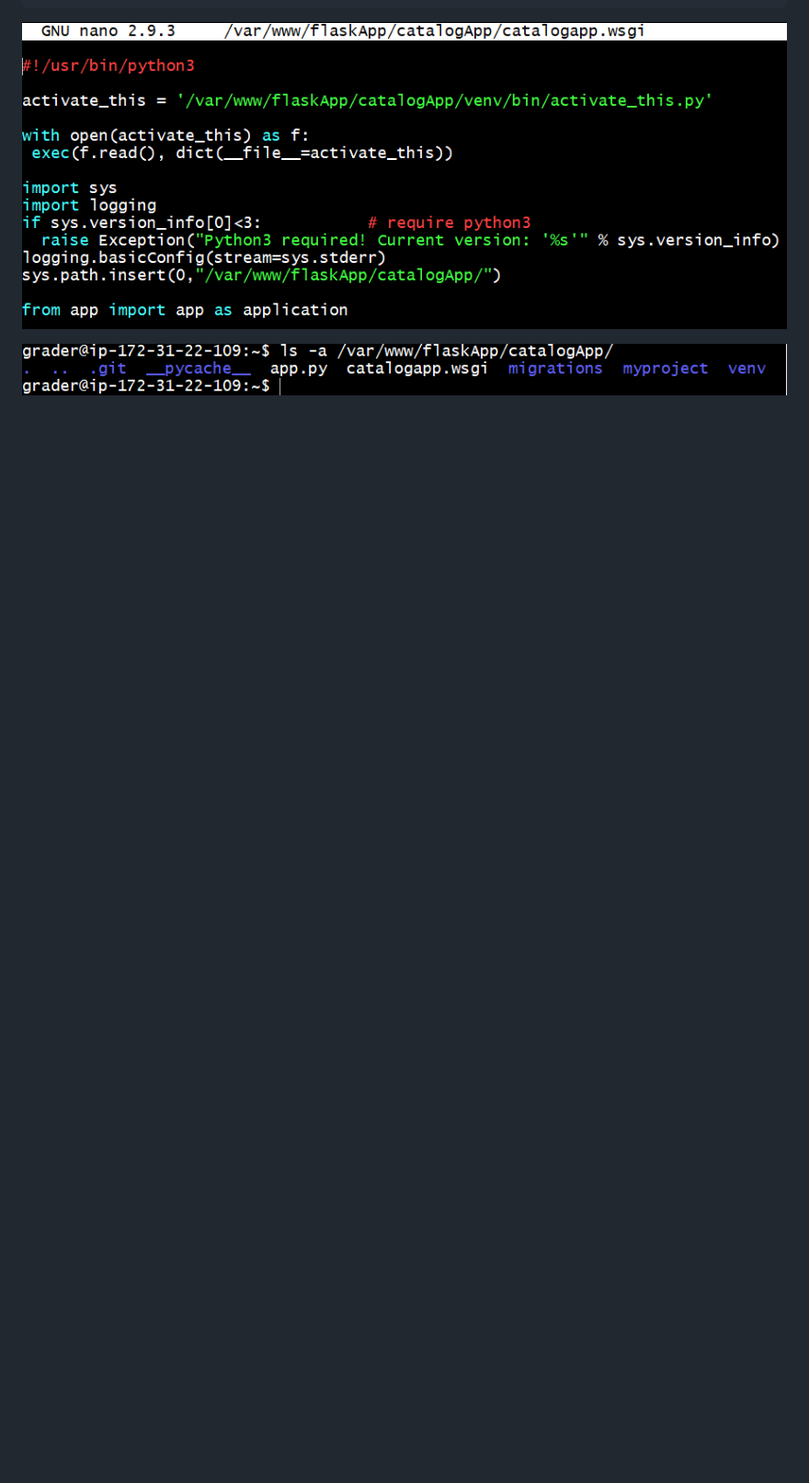
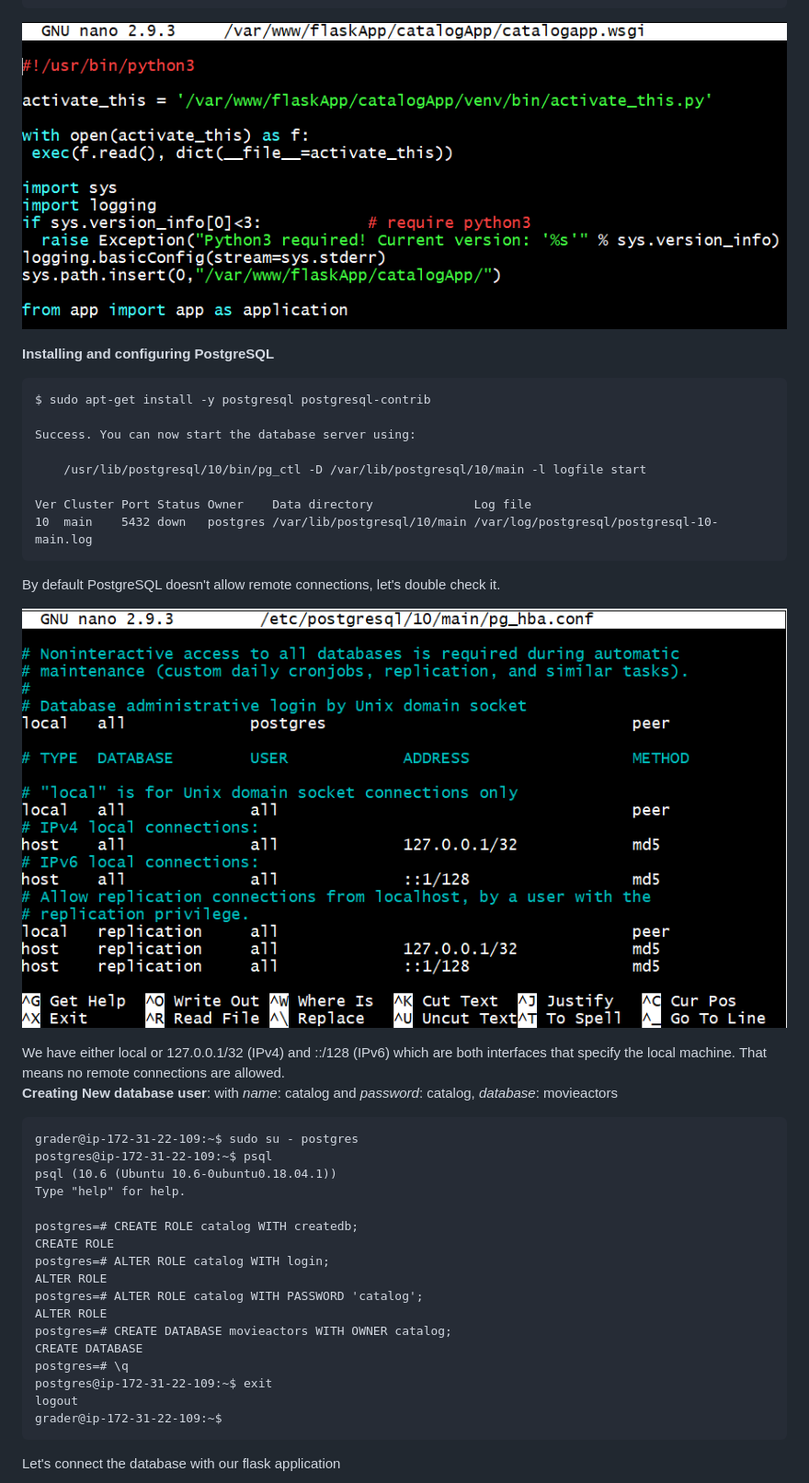
Before and after one commit to mdifils/LinuxServerConfig, a Markdown page: README.md, the part around the change printed below. Shown: that part at 92% size. Drawn GitHub-style; pictures changed too: img/Noremote_connection.png (added), img/flaskApp_folder.png (deleted); blank space fills up the shorter version.

````diff
--- a/README.md
+++ b/README.md
@@ -141,4 +159,42 @@ $ sudo service apache2 restart
 ```
 ![flaskAppWsgi](img/flaskApp_wsgi.png)
 
-![flaskAppWsgi](img/flaskApp_folder.png)
+**Installing and configuring PostgreSQL**
+```
+$ sudo apt-get install -y postgresql postgresql-contrib
+
+Success. You can now start the database server using:
+
+    /usr/lib/postgresql/10/bin/pg_ctl -D /var/lib/postgresql/10/main -l logfile start
+
+Ver Cluster Port Status Owner    Data directory              Log file
+10  main    5432 down   postgres /var/lib/postgresql/10/main /var/log/postgresql/postgresql-10-main.log
+```
+By default PostgreSQL doesn't allow remote connections, let's double check it.
+
+![postgres](img/Noremote_connection.png)
+
+We have either local or 127.0.0.1/32 (IPv4) and ::/128 (IPv6) which are both interfaces that specify the local machine. That means no remote connections are allowed.<br>
+**Creating New database user**: with _name_: catalog and _password_: catalog, _database_: movieactors
+
+```
+grader@ip-172-31-22-109:~$ sudo su - postgres
+postgres@ip-172-31-22-109:~$ psql
+psql (10.6 (Ubuntu 10.6-0ubuntu0.18.04.1))
+Type "help" for help.
+
+postgres=# CREATE ROLE catalog WITH createdb;
+CREATE ROLE
+postgres=# ALTER ROLE catalog WITH login;
+ALTER ROLE
+postgres=# ALTER ROLE catalog WITH PASSWORD 'catalog';
+ALTER ROLE
+postgres=# CREATE DATABASE movieactors WITH OWNER catalog;
+CREATE DATABASE
+postgres=# \q
+postgres@ip-172-31-22-109:~$ exit
+logout
+grader@ip-172-31-22-109:~$
+```
+Let's connect the database with our flask application
+
````
Also changed, not shown: other parts of README.md (+45 -3 lines), img/App_directory.png (added), img/database.png (added), img/database_check.png (added), img/sudo_group.png (added), 1 other file.
